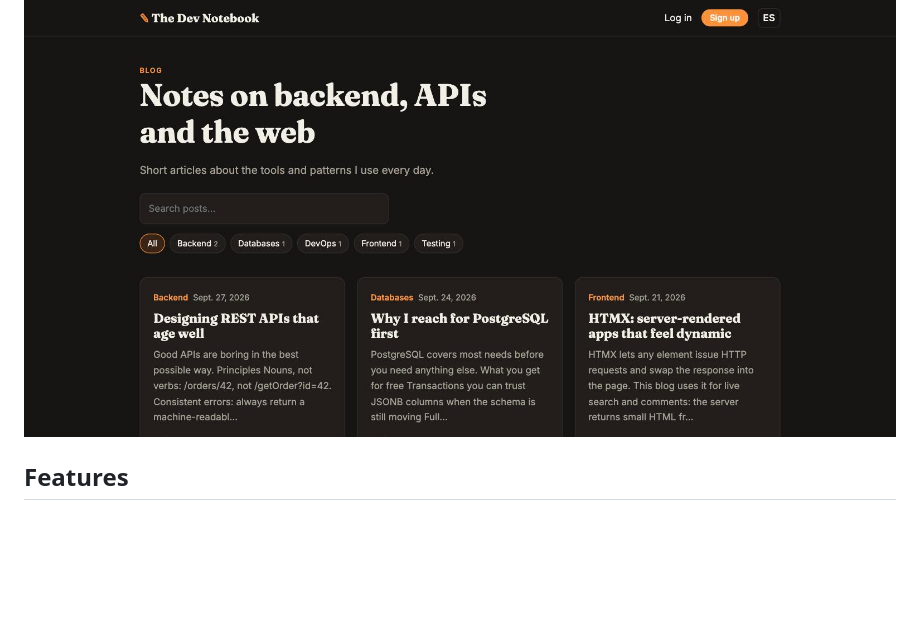
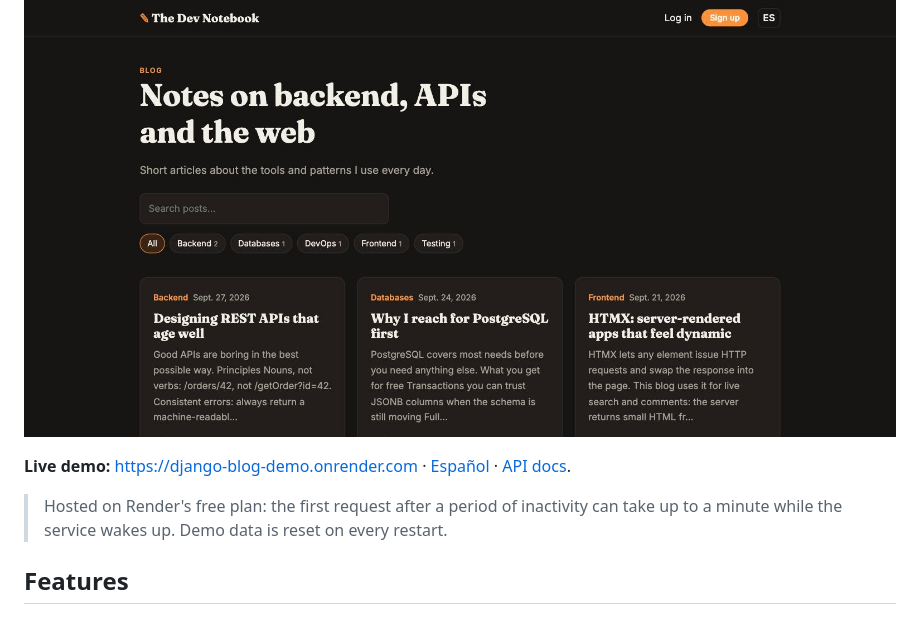
Before and after one commit to MigueIAngel/django-blog, a Markdown page: README.md, the part around the change. Rendered like a GitHub page; blank space fills up the shorter version.

Commit message:
docs: link the live demo

```diff
--- a/README.md
+++ b/README.md
@@ -10,6 +10,10 @@
 A bilingual (English/Spanish) blog built with **Django 6**. Pages are rendered on the server with interactive bits powered by **HTMX**, and the same content is exposed through a **REST API** built with Django REST Framework.
 
 ![Home page](docs/home.jpg)
+
+**Live demo:** https://django-blog-demo.onrender.com · [Español](https://django-blog-demo.onrender.com/es/) · [API docs](https://django-blog-demo.onrender.com/api/docs/).
+
+> Hosted on Render's free plan: the first request after a period of inactivity can take up to a minute while the service wakes up. Demo data is reset on every restart.
 
 ## Features
 
```
